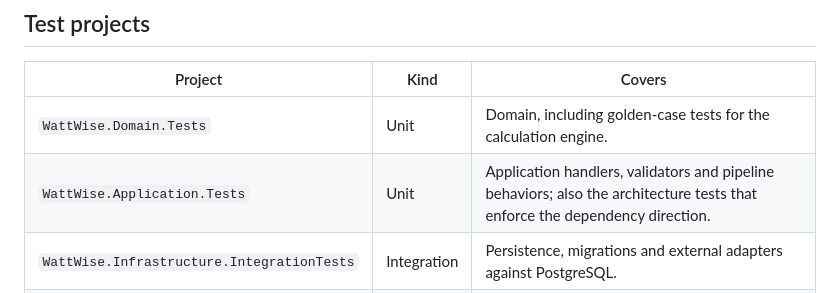
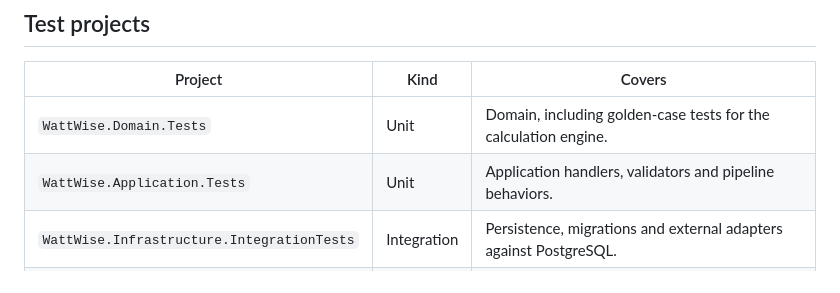
Before and after one commit to Brijunas/watt-wise, a Markdown page: backend/docs/testing.md, the part around the change. Rendered like a GitHub page.

```diff
--- a/backend/docs/testing.md
+++ b/backend/docs/testing.md
@@ -24,7 +24,7 @@ Rules of thumb:
 | Project                                    | Kind        | Covers                                                                                                                                                      |
 | ------------------------------------------ | ----------- | ----------------------------------------------------------------------------------------------------------------------------------------------------------- |
 | `WattWise.Domain.Tests`                    | Unit        | Domain, including golden-case tests for the calculation engine.                                                                                             |
-| `WattWise.Application.Tests`               | Unit        | Application handlers, validators and pipeline behaviors; also the architecture tests that enforce the dependency direction.                                 |
+| `WattWise.Application.Tests`               | Unit        | Application handlers, validators and pipeline behaviors.                                                                                                    |
 | `WattWise.Infrastructure.IntegrationTests` | Integration | Persistence, migrations and external adapters against PostgreSQL.                                                                                           |
 | `WattWise.Api.IntegrationTests`            | Functional  | Endpoints and auth through `WebApplicationFactory`, ProblemDetails mapping.                                                                                 |
 | `WattWise.Jobs.IntegrationTests`           | Functional  | Each Hangfire job end to end against PostgreSQL with stubbed external sources: expected rows written, draft plans produced, retries and idempotent re-runs. |
```
Also changed, not shown: backend/docs/architecture.md (+1 -1 lines), docs/epics.md (+0 -1 lines).
